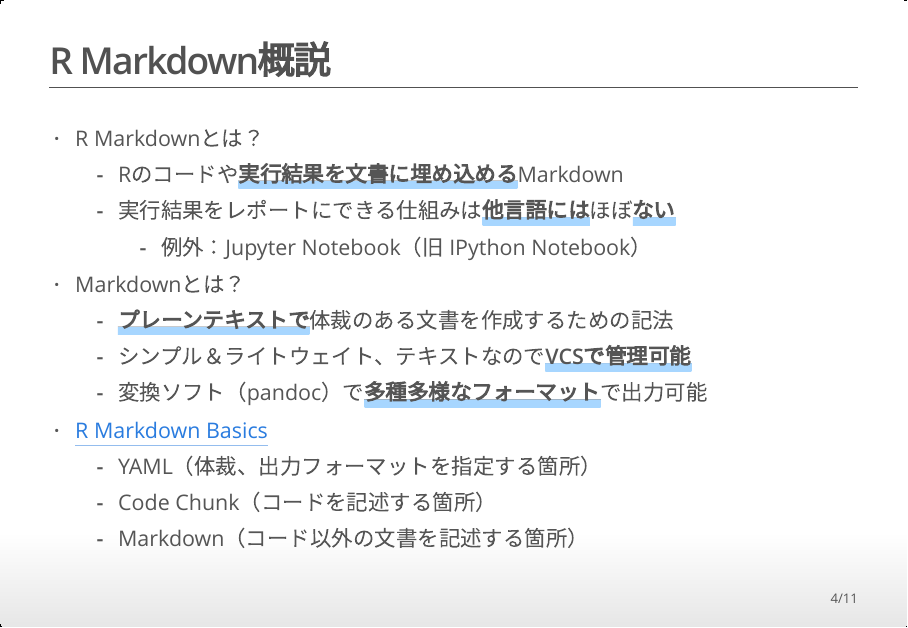
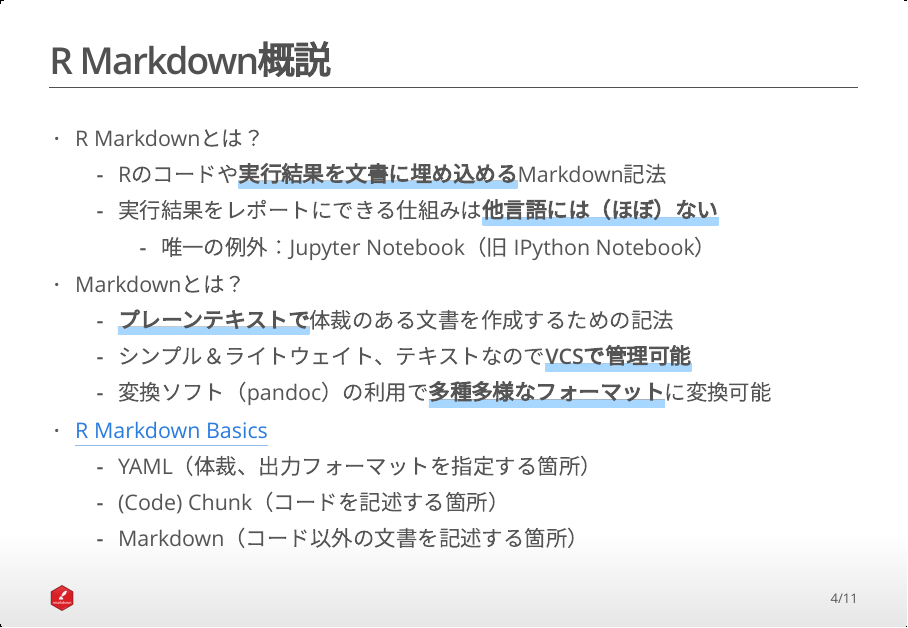
Before and after one commit to k-metrics/DAWS2018, an R Markdown document (guidance/04_guidance_am.Rmd): page 4 of 11. The pictures show the output file guidance/04_guidance_am.html that the author committed with the source, opened offline.

Commit message:
文言の修正

```diff
--- a/guidance/04_guidance_am.Rmd
+++ b/guidance/04_guidance_am.Rmd
@@ -30,16 +30,16 @@ require(tidyverse)
 
 ## R Markdown概説
 * R Markdownとは？
-    * Rのコードや**実行結果を文書に埋め込める**Markdown
-    * 実行結果をレポートにできる仕組みは**他言語には**ほぼ**ない**
-        * 例外：Jupyter Notebook（旧 IPython Notebook）
+    * Rのコードや**実行結果を文書に埋め込める**Markdown記法
+    * 実行結果をレポートにできる仕組みは**他言語には（ほぼ）ない**
+        * 唯一の例外：Jupyter Notebook（旧 IPython Notebook）
 * Markdownとは？
     * **プレーンテキストで**体裁のある文書を作成するための記法
     * シンプル＆ライトウェイト、テキストなので**VCSで管理可能**
-    * 変換ソフト（pandoc）で**多種多様なフォーマット**で出力可能
+    * 変換ソフト（pandoc）の利用で**多種多様なフォーマット**に変換可能
 * [R Markdown Basics](https://k-metrics.github.io/cabinet/communicate/rmd_basics.html)
     * YAML（体裁、出力フォーマットを指定する箇所）
-    * Code Chunk（コードを記述する箇所）
+    * (Code) Chunk（コードを記述する箇所）
     * Markdown（コード以外の文書を記述する箇所）
 
 
```
Also changed, not shown: guidance/04_guidance_am.html.
